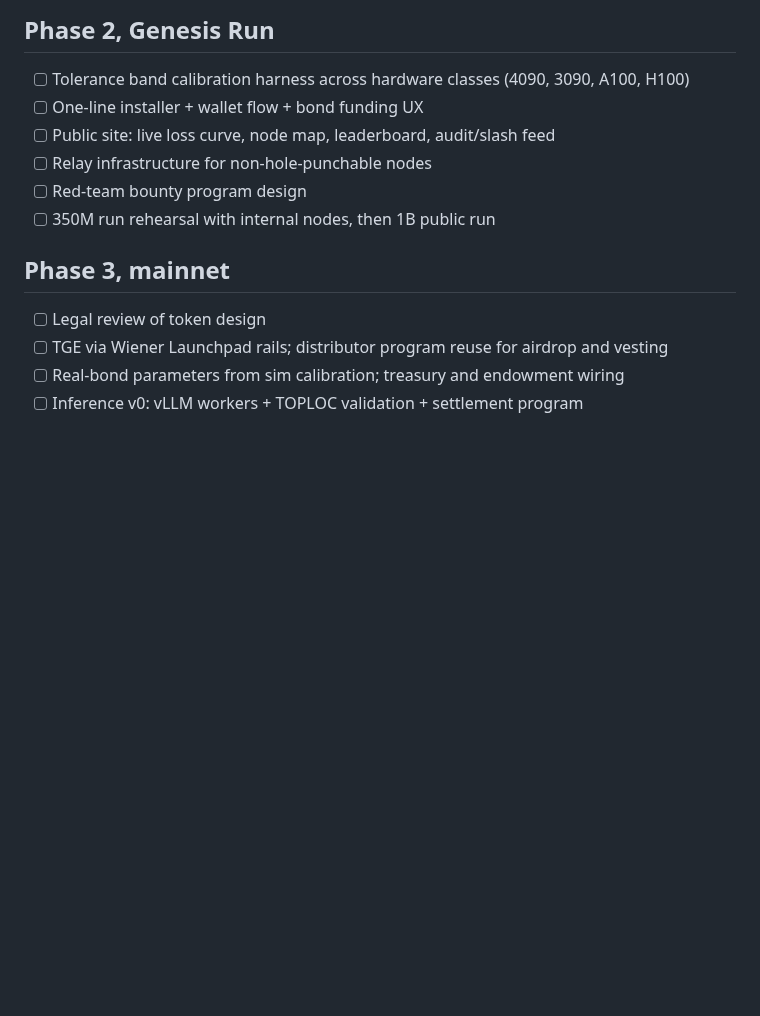
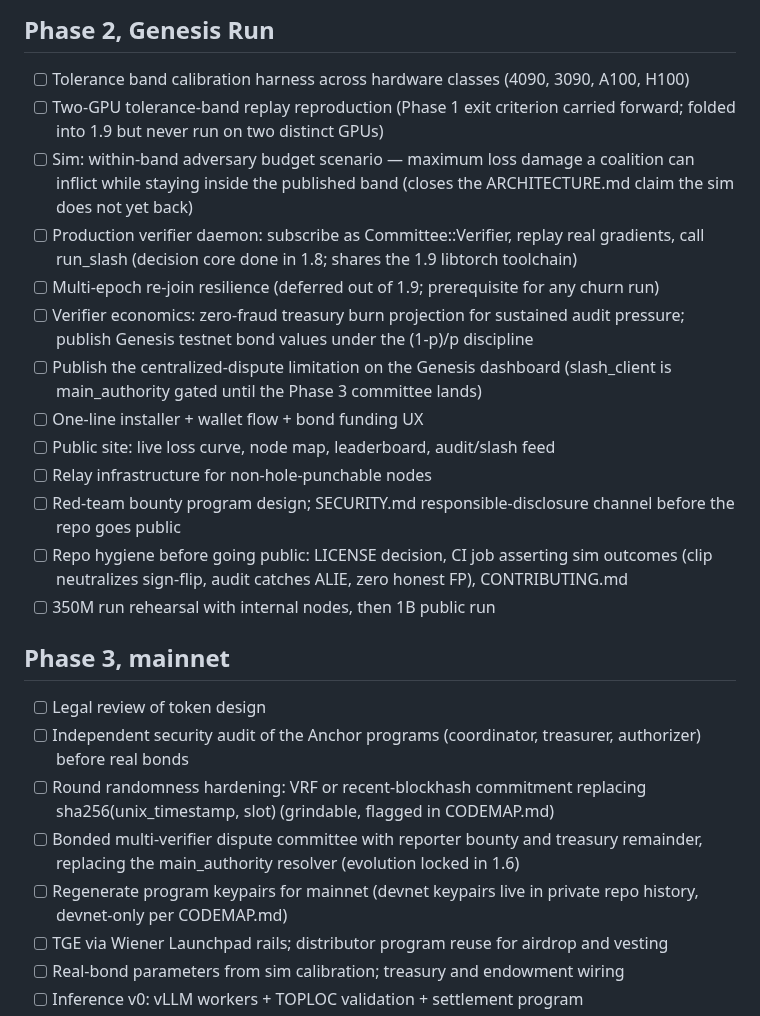
Before and after one commit to wienerlabs/leviathan, a Markdown page: docs/TASKS.md, the part around the change. GitHub-like rendering; blank space fills up the shorter version.

```diff
--- a/docs/TASKS.md
+++ b/docs/TASKS.md
@@ -29,15 +29,26 @@ Exit criteria: recorded end-to-end conviction demo, anchor test suite green, two
 ## Phase 2, Genesis Run
 
 - [ ] Tolerance band calibration harness across hardware classes (4090, 3090, A100, H100)
+- [ ] Two-GPU tolerance-band replay reproduction (Phase 1 exit criterion carried forward; folded into 1.9 but never run on two distinct GPUs)
+- [ ] Sim: within-band adversary budget scenario — maximum loss damage a coalition can inflict while staying inside the published band (closes the ARCHITECTURE.md claim the sim does not yet back)
+- [ ] Production verifier daemon: subscribe as Committee::Verifier, replay real gradients, call run_slash (decision core done in 1.8; shares the 1.9 libtorch toolchain)
+- [ ] Multi-epoch re-join resilience (deferred out of 1.9; prerequisite for any churn run)
+- [ ] Verifier economics: zero-fraud treasury burn projection for sustained audit pressure; publish Genesis testnet bond values under the (1-p)/p discipline
+- [ ] Publish the centralized-dispute limitation on the Genesis dashboard (slash_client is main_authority gated until the Phase 3 committee lands)
 - [ ] One-line installer + wallet flow + bond funding UX
 - [ ] Public site: live loss curve, node map, leaderboard, audit/slash feed
 - [ ] Relay infrastructure for non-hole-punchable nodes
-- [ ] Red-team bounty program design
+- [ ] Red-team bounty program design; SECURITY.md responsible-disclosure channel before the repo goes public
+- [ ] Repo hygiene before going public: LICENSE decision, CI job asserting sim outcomes (clip neutralizes sign-flip, audit catches ALIE, zero honest FP), CONTRIBUTING.md
 - [ ] 350M run rehearsal with internal nodes, then 1B public run
 
 ## Phase 3, mainnet
 
 - [ ] Legal review of token design
+- [ ] Independent security audit of the Anchor programs (coordinator, treasurer, authorizer) before real bonds
+- [ ] Round randomness hardening: VRF or recent-blockhash commitment replacing sha256(unix_timestamp, slot) (grindable, flagged in CODEMAP.md)
+- [ ] Bonded multi-verifier dispute committee with reporter bounty and treasury remainder, replacing the main_authority resolver (evolution locked in 1.6)
+- [ ] Regenerate program keypairs for mainnet (devnet keypairs live in private repo history, devnet-only per CODEMAP.md)
 - [ ] TGE via Wiener Launchpad rails; distributor program reuse for airdrop and vesting
 - [ ] Real-bond parameters from sim calibration; treasury and endowment wiring
 - [ ] Inference v0: vLLM workers + TOPLOC validation + settlement program
```
Also changed, not shown: README.md (+1 -0 lines), docs/GAPS.md (added, +96 -0 lines).
